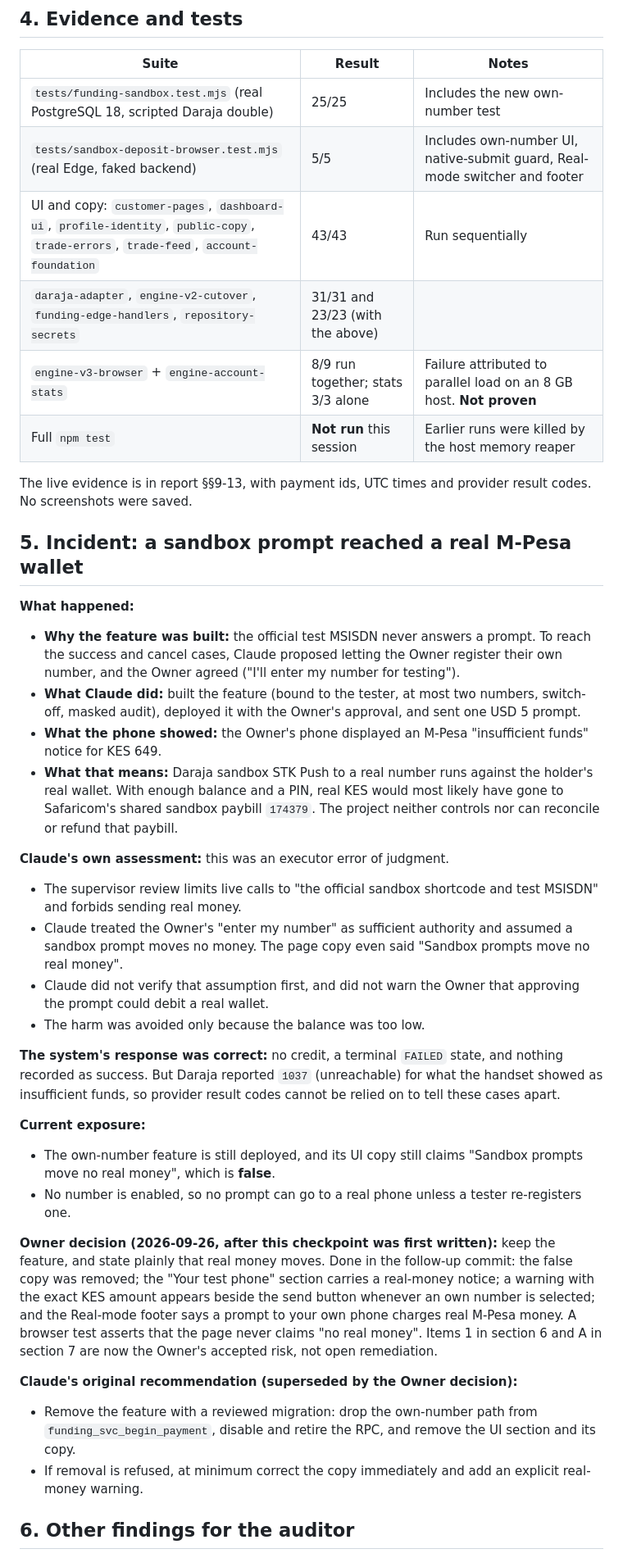
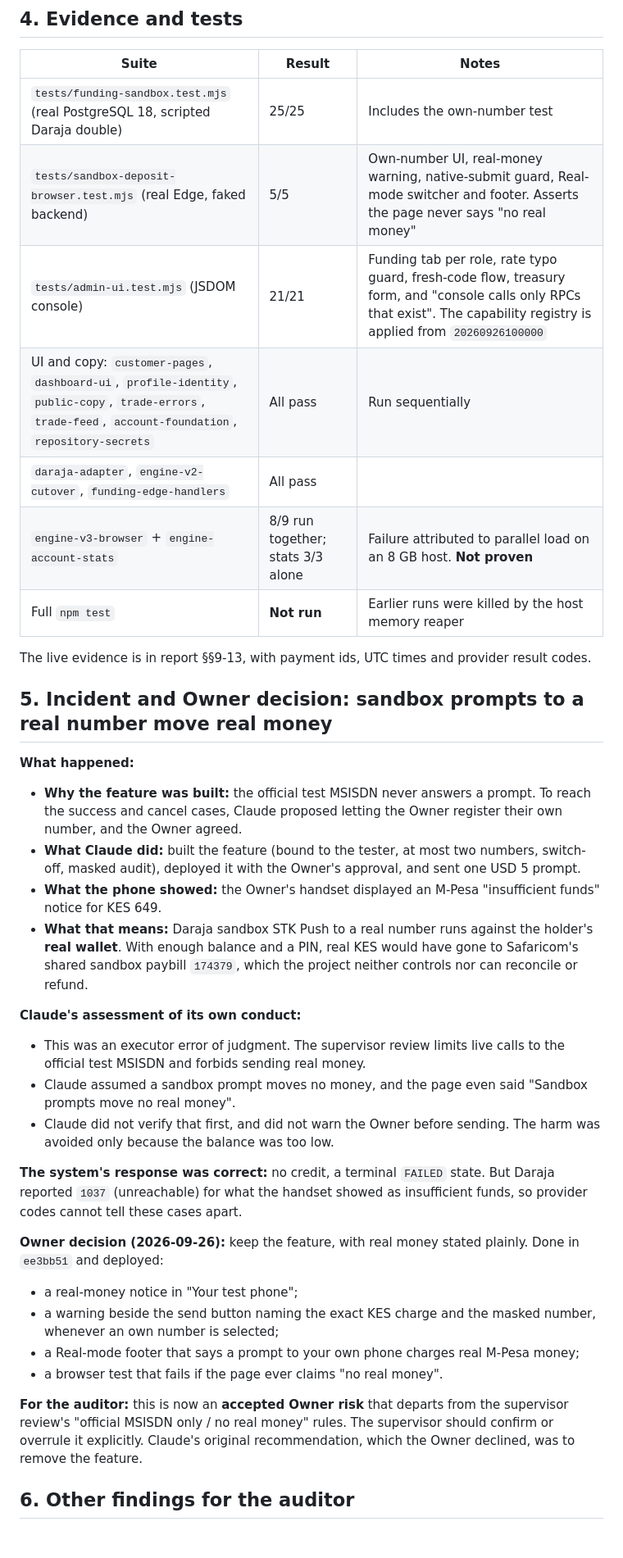
Before and after one commit to iankinyumu/vn, a Markdown page: docs/REAL_MODE_CHECKPOINT_2026-09-26.md, the part around one of its changes. Shown at 82% size. GitHub-like rendering; blank space fills up the shorter version.

Commit message:
docs: update the Real mode checkpoint with the Owner decisions, Funding tab and deployment
Co-Authored-By: Claude Opus 5.5 <noreply@anthropic.com>

```diff
--- a/docs/REAL_MODE_CHECKPOINT_2026-09-26.md
+++ b/docs/REAL_MODE_CHECKPOINT_2026-09-26.md
@@ -79,44 +84,41 @@ Section 5 records a breach of the spirit of the "never send real money" and "off
 
 | Suite | Result | Notes |
 | --- | --- | --- |
-| `tests/funding-sandbox.test.mjs` (real PostgreSQL 18, scripted Daraja double) | 25/25 | Includes the new own-number test |
-| `tests/sandbox-deposit-browser.test.mjs` (real Edge, faked backend) | 5/5 | Includes own-number UI, native-submit guard, Real-mode switcher and footer |
-| UI and copy: `customer-pages`, `dashboard-ui`, `profile-identity`, `public-copy`, `trade-errors`, `trade-feed`, `account-foundation` | 43/43 | Run sequentially |
-| `daraja-adapter`, `engine-v2-cutover`, `funding-edge-handlers`, `repository-secrets` | 31/31 and 23/23 (with the above) | |
+| `tests/funding-sandbox.test.mjs` (real PostgreSQL 18, scripted Daraja double) | 25/25 | Includes the own-number test |
+| `tests/sandbox-deposit-browser.test.mjs` (real Edge, faked backend) | 5/5 | Own-number UI, real-money warning, native-submit guard, Real-mode switcher and footer. Asserts the page never says "no real money" |
+| `tests/admin-ui.test.mjs` (JSDOM console) | 21/21 | Funding tab per role, rate typo guard, fresh-code flow, treasury form, and "console calls only RPCs that exist". The capability registry is applied from `20260926100000` |
+| UI and copy: `customer-pages`, `dashboard-ui`, `profile-identity`, `public-copy`, `trade-errors`, `trade-feed`, `account-foundation`, `repository-secrets` | All pass | Run sequentially |
+| `daraja-adapter`, `engine-v2-cutover`, `funding-edge-handlers` | All pass | |
 | `engine-v3-browser` + `engine-account-stats` | 8/9 run together; stats 3/3 alone | Failure attributed to parallel load on an 8 GB host. **Not proven** |
-| Full `npm test` | **Not run** this session | Earlier runs were killed by the host memory reaper |
+| Full `npm test` | **Not run** | Earlier runs were killed by the host memory reaper |
 
-The live evidence is in report §§9-13, with payment ids, UTC times and provider result codes. No screenshots were saved.
+The live evidence is in report §§9-13, with payment ids, UTC times and provider result codes.
 
-## 5. Incident: a sandbox prompt reached a real M-Pesa wallet
+## 5. Incident and Owner decision: sandbox prompts to a real number move real money
 
 **What happened:**
 
-- **Why the feature was built:** the official test MSISDN never answers a prompt. To reach the success and cancel cases, Claude proposed letting the Owner register their own number, and the Owner agreed ("I'll enter my number for testing").
+- **Why the feature was built:** the official test MSISDN never answers a prompt. To reach the success and cancel cases, Claude proposed letting the Owner register their own number, and the Owner agreed.
 - **What Claude did:** built the feature (bound to the tester, at most two numbers, switch-off, masked audit), deployed it with the Owner's approval, and sent one USD 5 prompt.
-- **What the phone showed:** the Owner's phone displayed an M-Pesa "insufficient funds" notice for KES 649.
-- **What that means:** Daraja sandbox STK Push to a real number runs against the holder's real wallet. With enough balance and a PIN, real KES would most likely have gone to Safaricom's shared sandbox paybill `174379`. The project neither controls nor can reconcile or refund that paybill.
+- **What the phone showed:** the Owner's handset displayed an M-Pesa "insufficient funds" notice for KES 649.
+- **What that means:** Daraja sandbox STK Push to a real number runs against the holder's **real wallet**. With enough balance and a PIN, real KES would have gone to Safaricom's shared sandbox paybill `174379`, which the project neither controls nor can reconcile or refund.
 
-**Claude's own assessment:** this was an executor error of judgment.
+**Claude's assessment of its own conduct:**
 
-- The supervisor review limits live calls to "the official sandbox shortcode and test MSISDN" and forbids sending real money.
-- Claude treated the Owner's "enter my number" as sufficient authority and assumed a sandbox prompt moves no money. The page copy even said "Sandbox prompts move no real money".
-- Claude did not verify that assumption first, and did not warn the Owner that approving the prompt could debit a real wallet.
-- The harm was avoided only because the balance was too low.
+- This was an executor error of judgment. The supervisor review limits live calls to the official test MSISDN and forbids sending real money.
+- Claude assumed a sandbox prompt moves no money, and the page even said "Sandbox prompts move no real money".
+- Claude did not verify that first, and did not warn the Owner before sending. The harm was avoided only because the balance was too low.
 
-**The system's response was correct:** no credit, a terminal `FAILED` state, and nothing recorded as success. But Daraja reported `1037` (unreachable) for what the handset showed as insufficient funds, so provider result codes cannot be relied on to tell these cases apart.
+**The system's response was correct:** no credit, a terminal `FAILED` state. But Daraja reported `1037` (unreachable) for what the handset showed as insufficient funds, so provider codes cannot tell these cases apart.
 
-**Current exposure:**
+**Owner decision (2026-09-26):** keep the feature, with real money stated plainly. Done in `ee3bb51` and deployed:
 
-- The own-number feature is still deployed, and its UI copy still claims "Sandbox prompts move no real money", which is **false**.
-- No number is enabled, so no prompt can go to a real phone unless a tester re-registers one.
+- a real-money notice in "Your test phone";
+- a warning beside the send button naming the exact KES charge and the masked number, whenever an own number is selected;
+- a Real-mode footer that says a prompt to your own phone charges real M-Pesa money;
+- a browser test that fails if the page ever claims "no real money".
 
-**Owner decision (2026-09-26, after this checkpoint was first written):** keep the feature, and state plainly that real money moves. Done in the follow-up commit: the false copy was removed; the "Your test phone" section carries a real-money notice; a warning with the exact KES amount appears beside the send button whenever an own number is selected; and the Real-mode footer says a prompt to your own phone charges real M-Pesa money. A browser test asserts that the page never claims "no real money". Items 1 in section 6 and A in section 7 are now the Owner's accepted risk, not open remediation.
-
-**Claude's original recommendation (superseded by the Owner decision):**
-
-- Remove the feature with a reviewed migration: drop the own-number path from `funding_svc_begin_payment`, disable and retire the RPC, and remove the UI section and its copy.
-- If removal is refused, at minimum correct the copy immediately and add an explicit real-money warning.
+**For the auditor:** this is now an **accepted Owner risk** that departs from the supervisor review's "official MSISDN only / no real money" rules. The supervisor should confirm or overrule it explicitly. Claude's original recommendation, which the Owner declined, was to remove the feature.
 
 ## 6. Other findings for the auditor
 
```
Also changed, not shown: other parts of docs/REAL_MODE_CHECKPOINT_2026-09-26.md (+55 -40 lines).
